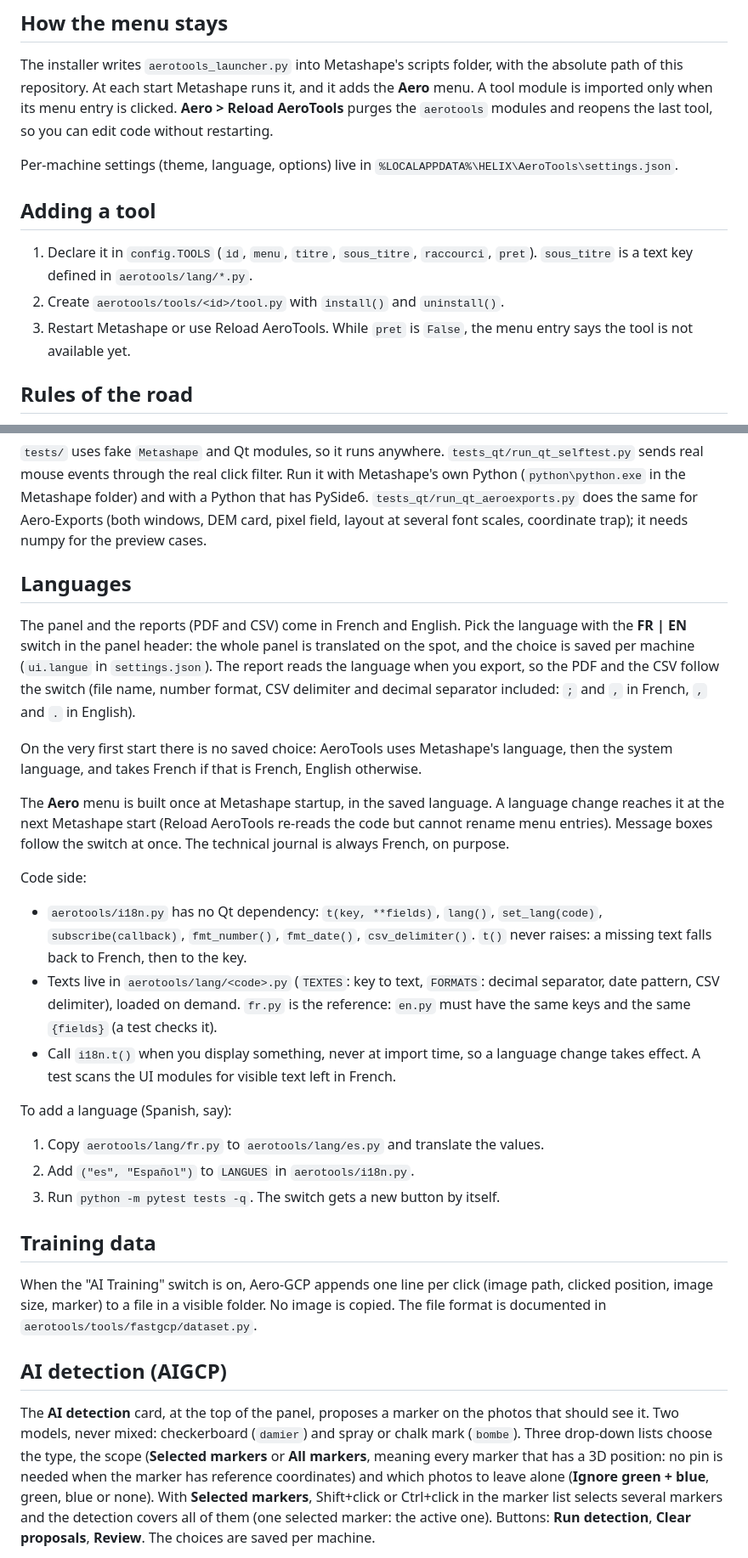
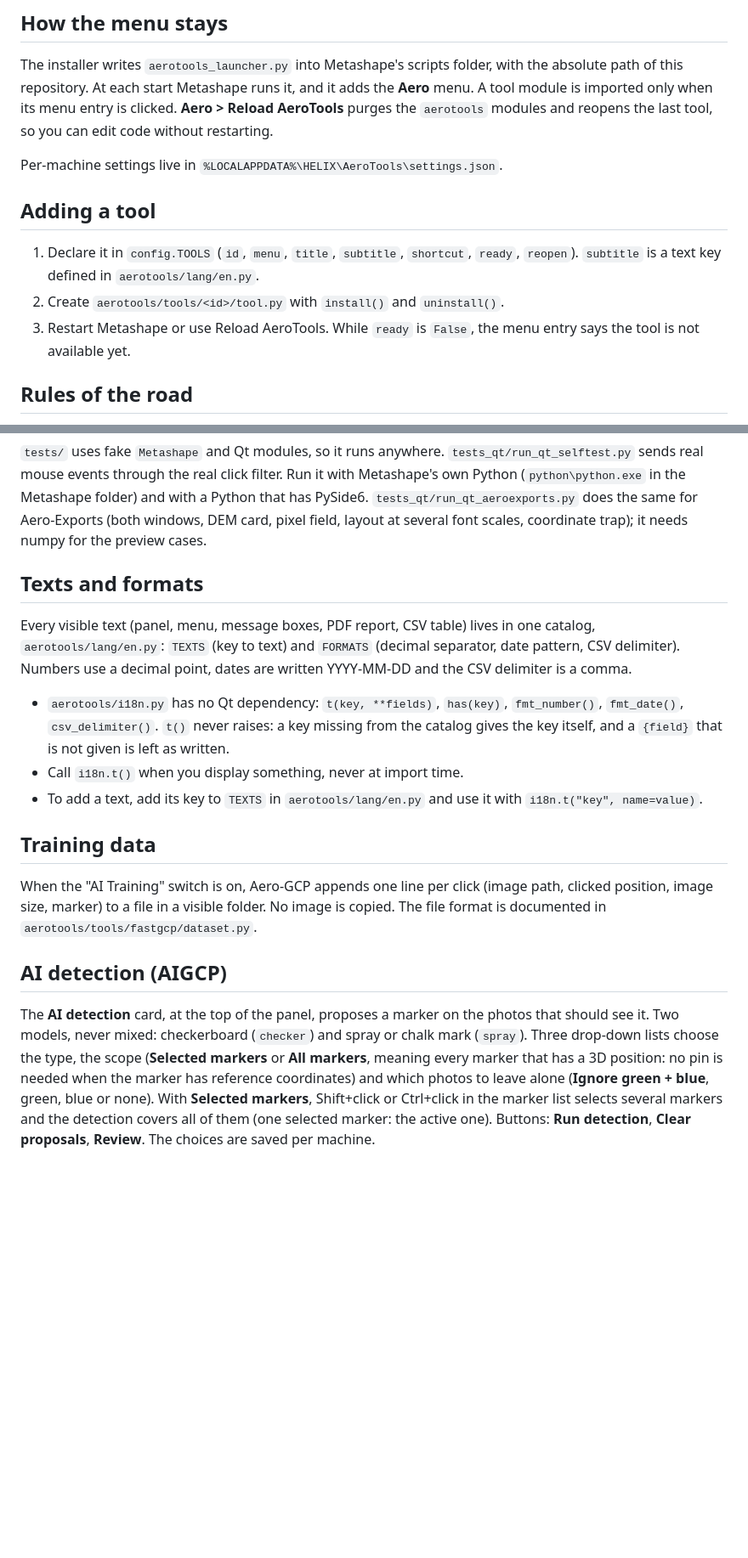
Before and after one commit to helix-aero/AeroTools, a Markdown page: docs/DEVELOPMENT.md, 2 parts joined by grey strips. Shown at 85% size. Rendered like a GitHub page; blank space fills up the shorter version.

```diff
--- a/docs/DEVELOPMENT.md
+++ b/docs/DEVELOPMENT.md
@@ -40,13 +40,13 @@ The installer writes `aerotools_launcher.py` into Metashape's scripts folder, wi
 At each start Metashape runs it, and it adds the **Aero** menu. A tool module is imported only when its menu entry is clicked.
 **Aero > Reload AeroTools** purges the `aerotools` modules and reopens the last tool, so you can edit code without restarting.
 
-Per-machine settings (theme, language, options) live in `%LOCALAPPDATA%\HELIX\AeroTools\settings.json`.
+Per-machine settings live in `%LOCALAPPDATA%\HELIX\AeroTools\settings.json`.
 
 ## Adding a tool
 
-1. Declare it in `config.TOOLS` (`id`, `menu`, `titre`, `sous_titre`, `raccourci`, `pret`). `sous_titre` is a text key defined in `aerotools/lang/*.py`.
+1. Declare it in `config.TOOLS` (`id`, `menu`, `title`, `subtitle`, `shortcut`, `ready`, `reopen`). `subtitle` is a text key defined in `aerotools/lang/en.py`.
 2. Create `aerotools/tools/<id>/tool.py` with `install()` and `uninstall()`.
-3. Restart Metashape or use Reload AeroTools. While `pret` is `False`, the menu entry says the tool is not available yet.
+3. Restart Metashape or use Reload AeroTools. While `ready` is `False`, the menu entry says the tool is not available yet.
 
 ## Rules of the road
 
@@ -66,34 +66,16 @@ python -m pytest tests -q
 (`python\python.exe` in the Metashape folder) and with a Python that has PySide6.
 `tests_qt/run_qt_aeroexports.py` does the same for Aero-Exports (both windows, DEM card, pixel field, layout at several font scales, coordinate trap); it needs numpy for the preview cases.
 
-## Languages
+## Texts and formats
 
-The panel and the reports (PDF and CSV) come in French and English. Pick the language with the **FR | EN** switch in the
-panel header: the whole panel is translated on the spot, and the choice is saved per machine (`ui.langue` in `settings.json`).
-The report reads the language when you export, so the PDF and the CSV follow the switch (file name, number format,
-CSV delimiter and decimal separator included: `;` and `,` in French, `,` and `.` in English).
+Every visible text (panel, menu, message boxes, PDF report, CSV table) lives in one catalog, `aerotools/lang/en.py`: `TEXTS` (key
+to text) and `FORMATS` (decimal separator, date pattern, CSV delimiter). Numbers use a decimal point, dates are written
+YYYY-MM-DD and the CSV delimiter is a comma.
 
-On the very first start there is no saved choice: AeroTools uses Metashape's language, then the system language,
-and takes French if that is French, English otherwise.
-
-The **Aero** menu is built once at Metashape startup, in the saved language. A language change reaches it at the next
-Metashape start (Reload AeroTools re-reads the code but cannot rename menu entries). Message boxes follow the switch at once.
-The technical journal is always French, on purpose.
-
-Code side:
-
-- `aerotools/i18n.py` has no Qt dependency: `t(key, **fields)`, `lang()`, `set_lang(code)`, `subscribe(callback)`,
-  `fmt_number()`, `fmt_date()`, `csv_delimiter()`. `t()` never raises: a missing text falls back to French, then to the key.
-- Texts live in `aerotools/lang/<code>.py` (`TEXTES`: key to text, `FORMATS`: decimal separator, date pattern, CSV delimiter),
-  loaded on demand. `fr.py` is the reference: `en.py` must have the same keys and the same `{fields}` (a test checks it).
-- Call `i18n.t()` when you display something, never at import time, so a language change takes effect.
-  A test scans the UI modules for visible text left in French.
-
-To add a language (Spanish, say):
-
-1. Copy `aerotools/lang/fr.py` to `aerotools/lang/es.py` and translate the values.
-2. Add `("es", "Español")` to `LANGUES` in `aerotools/i18n.py`.
-3. Run `python -m pytest tests -q`. The switch gets a new button by itself.
+- `aerotools/i18n.py` has no Qt dependency: `t(key, **fields)`, `has(key)`, `fmt_number()`, `fmt_date()`, `csv_delimiter()`.
+  `t()` never raises: a key missing from the catalog gives the key itself, and a `{field}` that is not given is left as written.
+- Call `i18n.t()` when you display something, never at import time.
+- To add a text, add its key to `TEXTS` in `aerotools/lang/en.py` and use it with `i18n.t("key", name=value)`.
 
 ## Training data
 
@@ -103,7 +85,7 @@ to a file in a visible folder. No image is copied. The file format is documented
 ## AI detection (AIGCP)
 
 The **AI detection** card, at the top of the panel, proposes a marker on the photos that should see it. Two models, never mixed:
-checkerboard (`damier`) and spray or chalk mark (`bombe`). Three drop-down lists choose the type, the scope (**Selected markers** or
+checkerboard (`checker`) and spray or chalk mark (`spray`). Three drop-down lists choose the type, the scope (**Selected markers** or
 **All markers**, meaning every marker that has a 3D position: no pin is needed when the marker has reference coordinates) and which photos to leave alone (**Ignore green + blue**,
 green, blue or none). With **Selected markers**, Shift+click or Ctrl+click in the marker list selects several markers and the
 detection covers all of them (one selected marker: the active one). Buttons: **Run detection**, **Clear proposals**, **Review**. The choices are saved per machine.
```
Also changed, not shown: other parts of docs/DEVELOPMENT.md (+11 -11 lines), CONTRIBUTING.md (added, +9 -0 lines), README.md (+6 -6 lines), docs/TUTORIAL.md (+8 -10 lines), docs/images/LISEZMOI.md (deleted, +0 -43 lines), docs/images/README.md (added, +42 -0 lines), docs/images/panel-overview.png, 3 other files.
